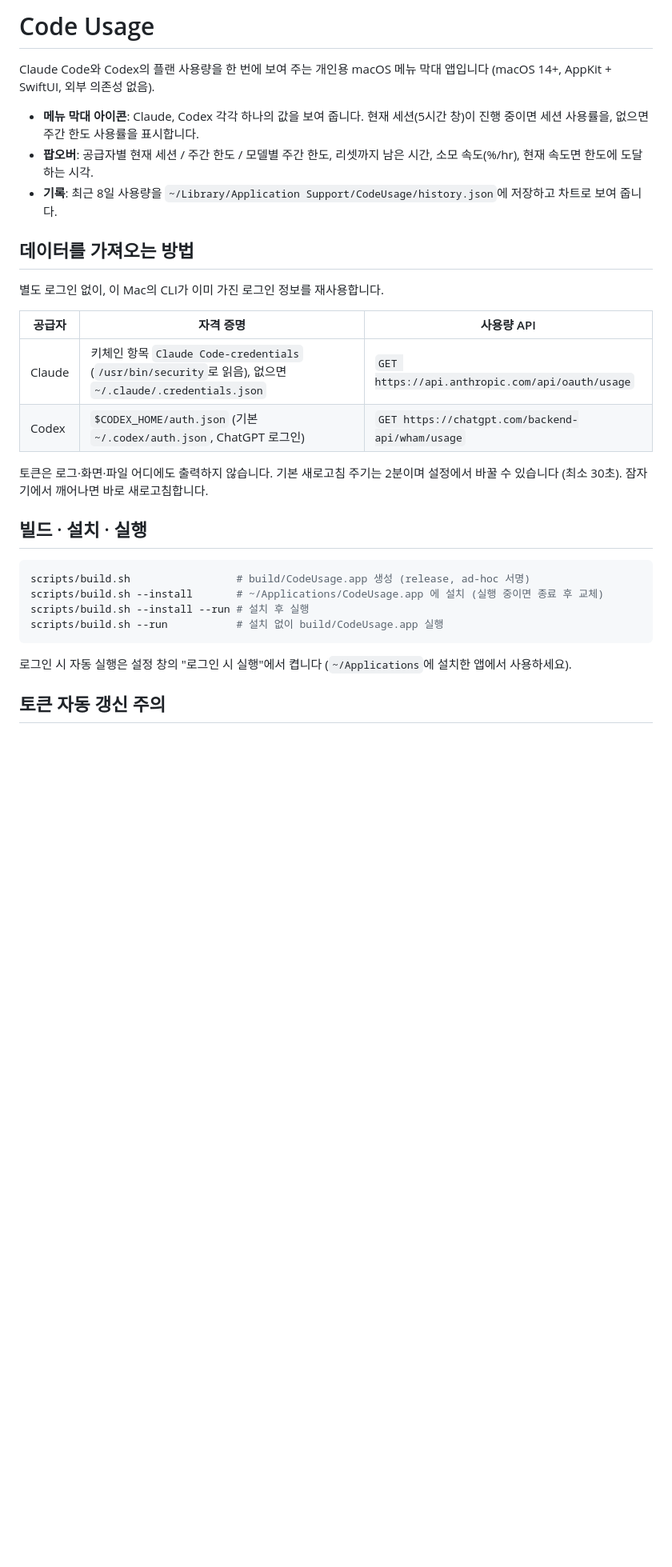
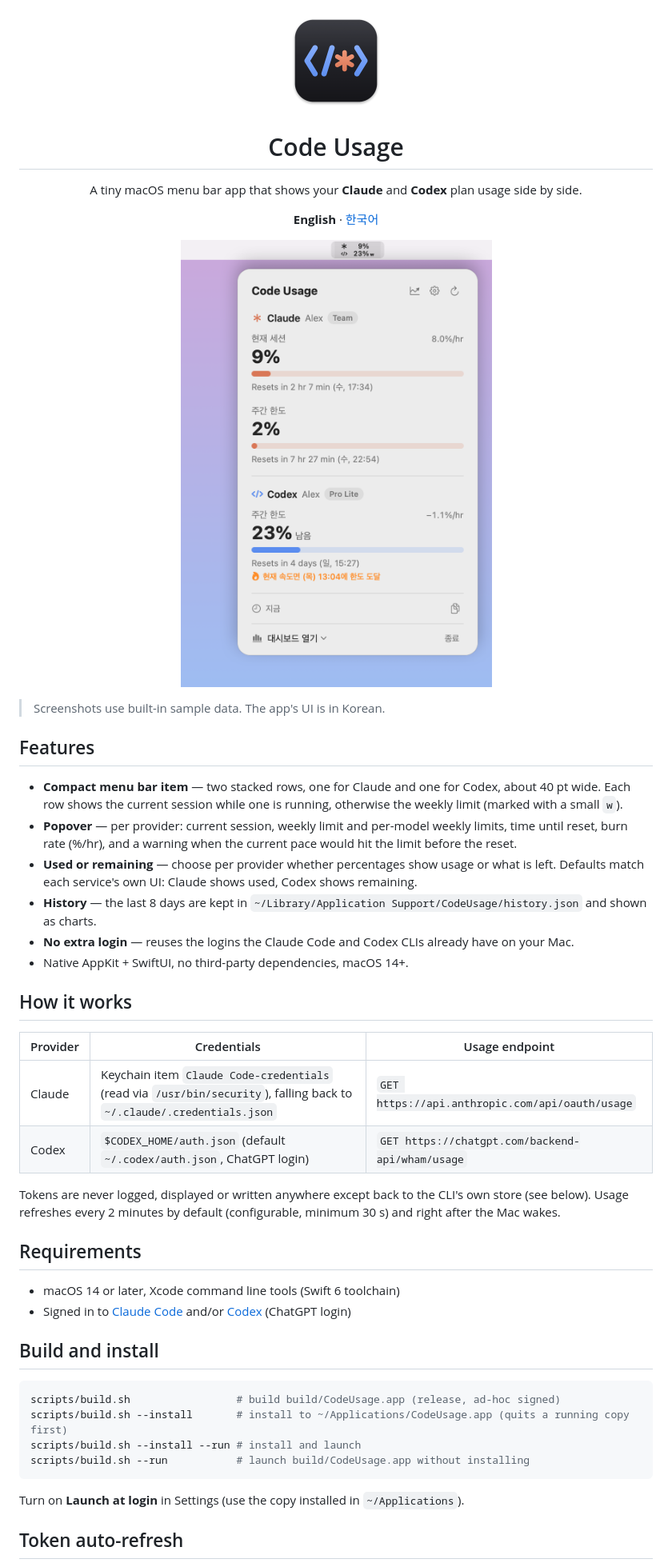
Before and after one commit to jhoh-bigglz/CodeUsage, a Markdown page: README.md, the part around one of its changes. Shown at 80% size. Drawn GitHub-style; pictures changed too: docs/images/hero-light.png (added), docs/images/icon.png (added); blank space fills up the shorter version.

````diff
--- a/README.md
+++ b/README.md
@@ -1,32 +1,63 @@
-# Code Usage
+<p align="center">
+  <img src="docs/images/icon.png" width="128" alt="Code Usage app icon">
+</p>
 
-Claude Code와 Codex의 플랜 사용량을 한 번에 보여 주는 개인용 macOS 메뉴 막대 앱입니다 (macOS 14+, AppKit + SwiftUI, 외부 의존성 없음).
+<h1 align="center">Code Usage</h1>
 
-- **메뉴 막대 아이콘**: Claude, Codex 각각 하나의 값을 보여 줍니다. 현재 세션(5시간 창)이 진행 중이면 세션 사용률을, 없으면 주간 한도 사용률을 표시합니다.
-- **팝오버**: 공급자별 현재 세션 / 주간 한도 / 모델별 주간 한도, 리셋까지 남은 시간, 소모 속도(%/hr), 현재 속도면 한도에 도달하는 시각.
-- **기록**: 최근 8일 사용량을 `~/Library/Application Support/CodeUsage/history.json`에 저장하고 차트로 보여 줍니다.
+<p align="center">
+  A tiny macOS menu bar app that shows your <b>Claude</b> and <b>Codex</b> plan usage side by side.
+</p>
 
-## 데이터를 가져오는 방법
+<p align="center">
+  <b>English</b> · <a href="README.ko.md">한국어</a>
+</p>
 
-별도 로그인 없이, 이 Mac의 CLI가 이미 가진 로그인 정보를 재사용합니다.
+<p align="center">
+  <picture>
+    <source media="(prefers-color-scheme: dark)" srcset="docs/images/hero-dark.png">
+    <img src="docs/images/hero-light.png" width="440" alt="Code Usage menu bar item and popover">
+  </picture>
+</p>
 
-| 공급자 | 자격 증명 | 사용량 API |
+> Screenshots use built-in sample data. The app's UI is in Korean.
+
+## Features
+
+- **Compact menu bar item** — two stacked rows, one for Claude and one for Codex, about 40 pt wide.
+  Each row shows the current session while one is running, otherwise the weekly limit (marked with a small `w`).
+- **Popover** — per provider: current session, weekly limit and per-model weekly limits, time until reset,
+  burn rate (%/hr), and a warning when the current pace would hit the limit before the reset.
+- **Used or remaining** — choose per provider whether percentages show usage or what is left.
+  Defaults match each service's own UI: Claude shows used, Codex shows remaining.
+- **History** — the last 8 days are kept in `~/Library/Application Support/CodeUsage/history.json` and shown as charts.
+- **No extra login** — reuses the logins the Claude Code and Codex CLIs already have on your Mac.
+- Native AppKit + SwiftUI, no third-party dependencies, macOS 14+.
+
+## How it works
+
+| Provider | Credentials | Usage endpoint |
 |---|---|---|
-| Claude | 키체인 항목 `Claude Code-credentials` (`/usr/bin/security`로 읽음), 없으면 `~/.claude/.credentials.json` | `GET https://api.anthropic.com/api/oauth/usage` |
-| Codex | `$CODEX_HOME/auth.json` (기본 `~/.codex/auth.json`, ChatGPT 로그인) | `GET https://chatgpt.com/backend-api/wham/usage` |
+| Claude | Keychain item `Claude Code-credentials` (read via `/usr/bin/security`), falling back to `~/.claude/.credentials.json` | `GET https://api.anthropic.com/api/oauth/usage` |
+| Codex | `$CODEX_HOME/auth.json` (default `~/.codex/auth.json`, ChatGPT login) | `GET https://chatgpt.com/backend-api/wham/usage` |
 
-토큰은 로그·화면·파일 어디에도 출력하지 않습니다. 기본 새로고침 주기는 2분이며 설정에서 바꿀 수 있습니다 (최소 30초). 잠자기에서 깨어나면 바로 새로고침합니다.
+Tokens are never logged, displayed or written anywhere except back to the CLI's own store (see below).
+Usage refreshes every 2 minutes by default (configurable, minimum 30 s) and right after the Mac wakes.
 
-## 빌드 · 설치 · 실행
+## Requirements
+
+- macOS 14 or later, Xcode command line tools (Swift 6 toolchain)
+- Signed in to [Claude Code](https://docs.anthropic.com/en/docs/claude-code) and/or [Codex](https://github.com/openai/codex) (ChatGPT login)
+
+## Build and install
 
 ```sh
-scripts/build.sh                 # build/CodeUsage.app 생성 (release, ad-hoc 서명)
-scripts/build.sh --install       # ~/Applications/CodeUsage.app 에 설치 (실행 중이면 종료 후 교체)
-scripts/build.sh --install --run # 설치 후 실행
-scripts/build.sh --run           # 설치 없이 build/CodeUsage.app 실행
+scripts/build.sh                 # build build/CodeUsage.app (release, ad-hoc signed)
+scripts/build.sh --install       # install to ~/Applications/CodeUsage.app (quits a running copy first)
+scripts/build.sh --install --run # install and launch
+scripts/build.sh --run           # launch build/CodeUsage.app without installing
 ```
 
-로그인 시 자동 실행은 설정 창의 "로그인 시 실행"에서 켭니다 (`~/Applications`에 설치한 앱에서 사용하세요).
+Turn on **Launch at login** in Settings (use the copy installed in `~/Applications`).
 
-## 토큰 자동 갱신 주의
+## Token auto-refresh
 
````
Also changed, not shown: other parts of README.md (+23 -12 lines), README.ko.md (added, +97 -0 lines), docs/images/hero-dark.png (added), 1 other file.
